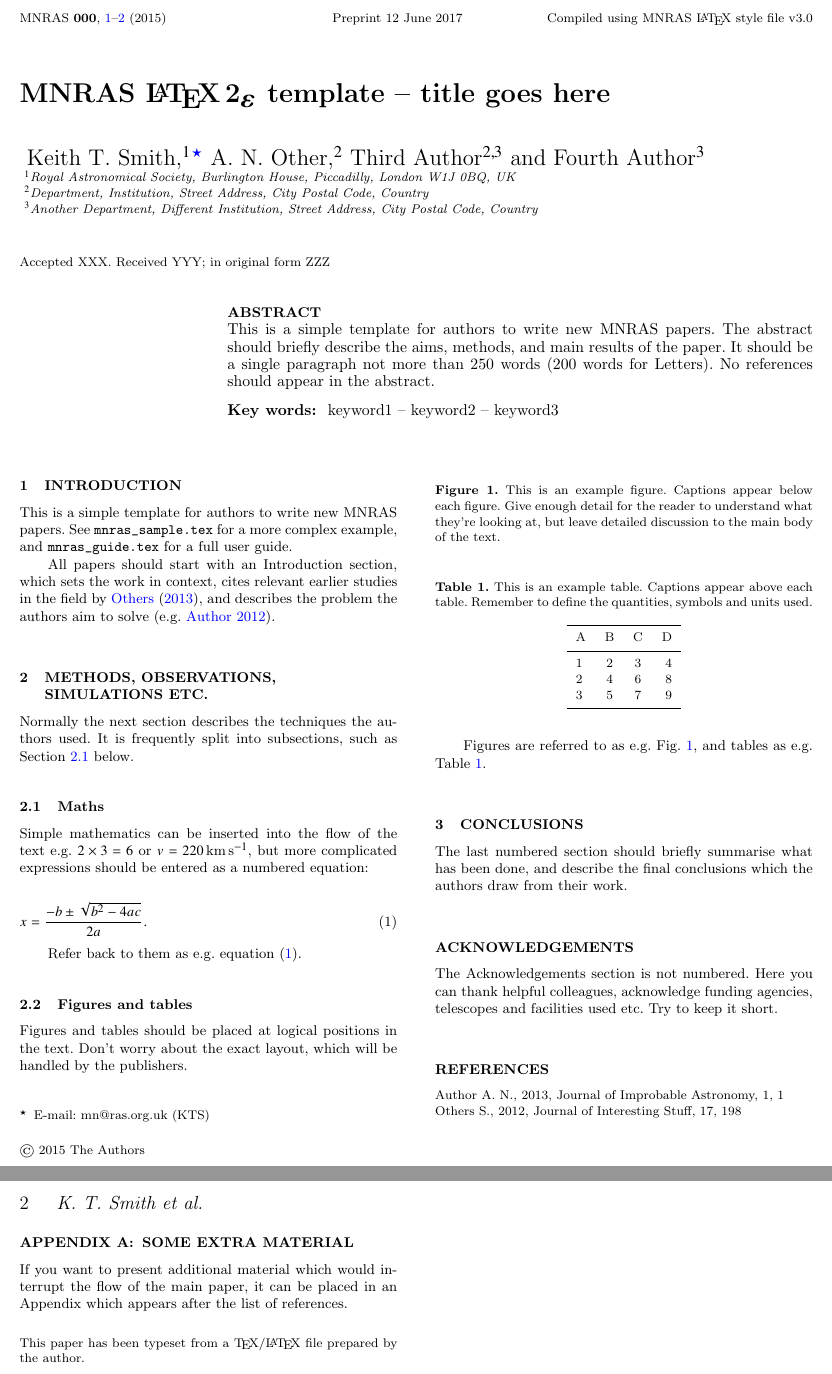
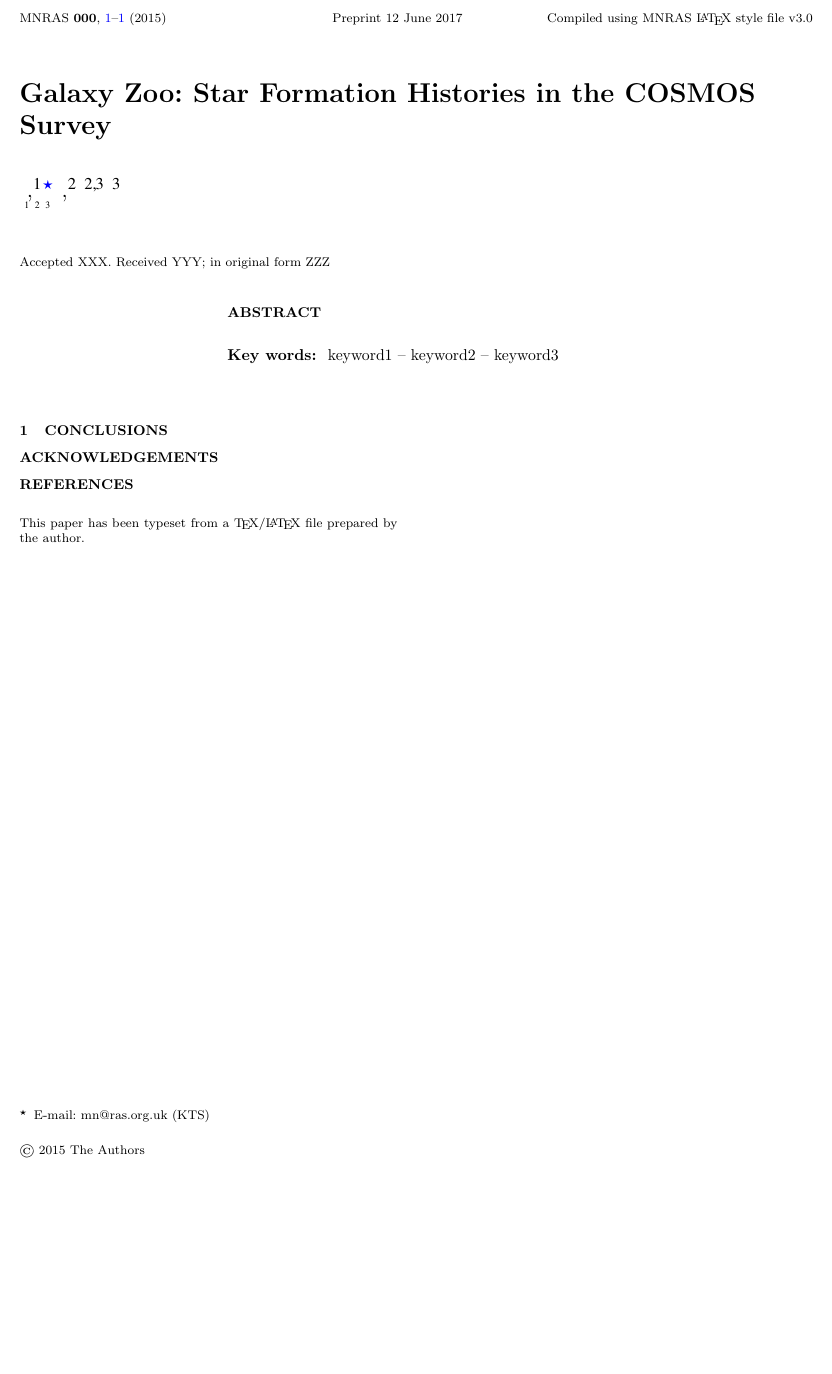
Before and after one commit to astrophpeter/COSMOSwriteup, a LaTeX paper (paper.tex): two parts of pages 1 and 2 of 2 before the commit and part of the page after it, the two joined at a grey line, cut so that both start at the same text, the shorter picture padded with empty space. The pictures show the PDF file paper.pdf that the author committed with the source.

Commit message:
clean template

```diff
--- a/paper.tex
+++ b/paper.tex
@@ -58,20 +58,20 @@
 
 % Title of the paper, and the short title which is used in the headers.
 % Keep the title short and informative.
-\title[Short title, max. 45 characters]{MNRAS \LaTeXe\ template -- title goes here}
+\title[COSMOS SFHs]{Galaxy Zoo: Star Formation Histories in the COSMOS Survey}
 
 % The list of authors, and the short list which is used in the headers.
 % If you need two or more lines of authors, add an extra line using \newauthor
-\author[K. T. Smith et al.]{
-Keith T. Smith,$^{1}$\thanks{E-mail: mn@ras.org.uk (KTS)}
-A. N. Other,$^{2}$
-Third Author$^{2,3}$
-and Fourth Author$^{3}$
+\author[]{
+,$^{1}$\thanks{E-mail: mn@ras.org.uk (KTS)}
+,$^{2}$
+$^{2,3}$
+$^{3}$
 \\
 % List of institutions
-$^{1}$Royal Astronomical Society, Burlington House, Piccadilly, London W1J 0BQ, UK\\
-$^{2}$Department, Institution, Street Address, City Postal Code, Country\\
-$^{3}$Another Department, Different Institution, Street Address, City Postal Code, Country
+$^{1}$
+$^{2}$
+$^{3}$
 }
 
 % These dates will be filled out by the publisher
@@ -88,10 +88,8 @@ $^{3}$Another Department, Different Institution, Street Address, City Postal Cod
 
 % Abstract of the paper
 \begin{abstract}
-This is a simple template for authors to write new MNRAS papers.
-The abstract should briefly describe the aims, methods, and main results of the paper.
-It should be a single paragraph not more than 250 words (200 words for Letters).
-No references should appear in the abstract.
+
+
 \end{abstract}
 
 % Select between one and six entries from the list of approved keywords.
@@ -104,83 +102,12 @@ keyword1 -- keyword2 -- keyword3
 
 %%%%%%%%%%%%%%%%% BODY OF PAPER %%%%%%%%%%%%%%%%%%
 
-\section{Introduction}
-
-This is a simple template for authors to write new MNRAS papers.
-See \texttt{mnras\_sample.tex} for a more complex example, and \texttt{mnras\_guide.tex}
-for a full user guide.
-
-All papers should start with an Introduction section, which sets the work
-in context, cites relevant earlier studies in the field by \citet{Others2013},
-and describes the problem the authors aim to solve \citep[e.g.][]{Author2012}.
-
-\section{Methods, Observations, Simulations etc.}
-
-Normally the next section describes the techniques the authors used.
-It is frequently split into subsections, such as Section~\ref{sec:maths} below.
-
-\subsection{Maths}
-\label{sec:maths} % used for referring to this section from elsewhere
-
-Simple mathematics can be inserted into the flow of the text e.g. $2\times3=6$
-or $v=220$\,km\,s$^{-1}$, but more complicated expressions should be entered
-as a numbered equation:
-
-\begin{equation}
-    x=\frac{-b\pm\sqrt{b^2-4ac}}{2a}.
-	\label{eq:quadratic}
-\end{equation}
-
-Refer back to them as e.g. equation~(\ref{eq:quadratic}).
-
-\subsection{Figures and tables}
-
-Figures and tables should be placed at logical positions in the text. Don't
-worry about the exact layout, which will be handled by the publishers.
-
-Figures are referred to as e.g. Fig.~\ref{fig:example_figure}, and tables as
-e.g. Table~\ref{tab:example_table}.
-
-% Example figure
-\begin{figure}
-	% To include a figure from a file named example.*
-	% Allowable file formats are eps or ps if compiling using latex
-	% or pdf, png, jpg if compiling using pdflatex
-	\includegraphics[width=\columnwidth]{example}
-    \caption{This is an example figure. Captions appear below each figure.
-	Give enough detail for the reader to understand what they're looking at,
-	but leave detailed discussion to the main body of the text.}
-    \label{fig:example_figure}
-\end{figure}
-
-% Example table
-\begin{table}
-	\centering
-	\caption{This is an example table. Captions appear above each table.
-	Remember to define the quantities, symbols and units used.}
-	\label{tab:example_table}
-	\begin{tabular}{lccr} % four columns, alignment for each
-		\hline
-		A & B & C & D\\
-		\hline
-		1 & 2 & 3 & 4\\
-		2 & 4 & 6 & 8\\
-		3 & 5 & 7 & 9\\
-		\hline
-	\end{tabular}
-\end{table}
 
 
 \section{Conclusions}
 
-The last numbered section should briefly summarise what has been done, and describe
-the final conclusions which the authors draw from their work.
-
 \section*{Acknowledgements}
 
-The Acknowledgements section is not numbered. Here you can thank helpful
-colleagues, acknowledge funding agencies, telescopes and facilities used etc.
-Try to keep it short.
 
 %%%%%%%%%%%%%%%%%%%%%%%%%%%%%%%%%%%%%%%%%%%%%%%%%%
 
@@ -198,8 +120,3 @@ Try to keep it short.
-\bibitem[\protect\citeauthoryear{Author}{2012}]{Author2012}
-Author A.~N., 2013, Journal of Improbable Astronomy, 1, 1
-\bibitem[\protect\citeauthoryear{Others}{2013}]{Others2013}
-Others S., 2012, Journal of Interesting Stuff, 17, 198
-\end{thebibliography}
 
 %%%%%%%%%%%%%%%%%%%%%%%%%%%%%%%%%%%%%%%%%%%%%%%%%%
 
@@ -207,10 +124,6 @@ Others S., 2012, Journal of Interesting Stuff, 17, 198
 
 \appendix
 
-\section{Some extra material}
-
-If you want to present additional material which would interrupt the flow of the main paper,
-it can be placed in an Appendix which appears after the list of references.
 
 %%%%%%%%%%%%%%%%%%%%%%%%%%%%%%%%%%%%%%%%%%%%%%%%%%
 
```
Also changed, not shown: paper.bbl (added), paper.pdf, refs.bib (added), paper.tex (9 more changed lines), 1 other file.
